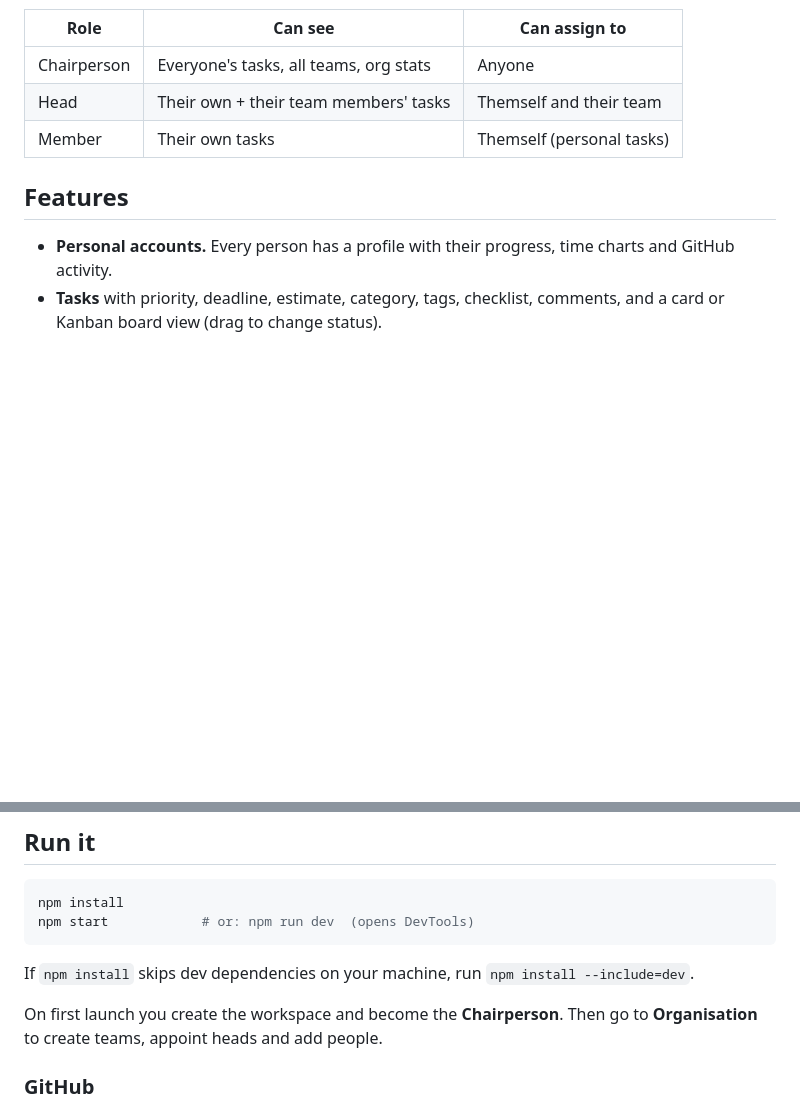
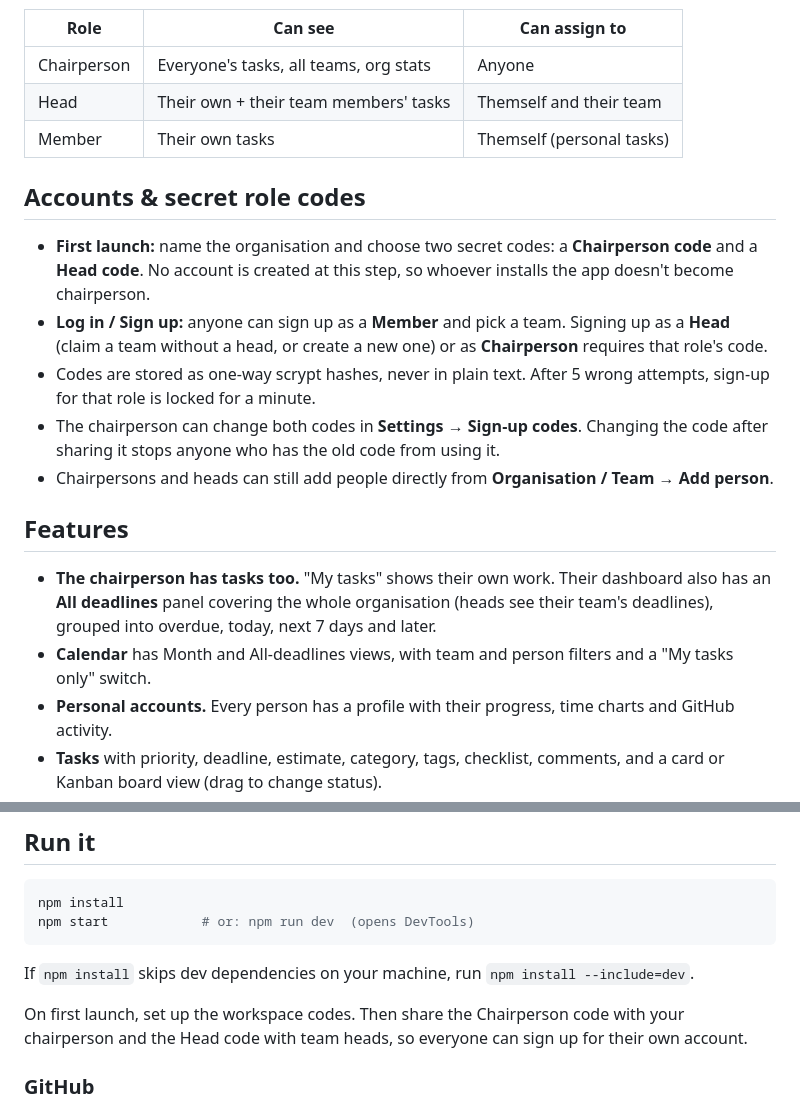
Before and after one commit to Amrithalekshmy/taskforge, a Markdown page: README.md, 2 parts joined by grey strips. Rendered like a GitHub page; blank space fills up the shorter version.

Commit message:
docs: document sign-up codes and the all-deadlines view

```diff
--- a/README.md
+++ b/README.md
@@ -10,8 +10,18 @@ A desktop app (Electron) for tracking team work across a hierarchy:
 | Head | Their own + their team members' tasks | Themself and their team |
 | Member | Their own tasks | Themself (personal tasks) |
 
+## Accounts & secret role codes
+
+- **First launch:** name the organisation and choose two secret codes: a **Chairperson code** and a **Head code**. No account is created at this step, so whoever installs the app doesn't become chairperson.
+- **Log in / Sign up:** anyone can sign up as a **Member** and pick a team. Signing up as a **Head** (claim a team without a head, or create a new one) or as **Chairperson** requires that role's code.
+- Codes are stored as one-way scrypt hashes, never in plain text. After 5 wrong attempts, sign-up for that role is locked for a minute.
+- The chairperson can change both codes in **Settings → Sign-up codes**. Changing the code after sharing it stops anyone who has the old code from using it.
+- Chairpersons and heads can still add people directly from **Organisation / Team → Add person**.
+
 ## Features
 
+- **The chairperson has tasks too.** "My tasks" shows their own work. Their dashboard also has an **All deadlines** panel covering the whole organisation (heads see their team's deadlines), grouped into overdue, today, next 7 days and later.
+- **Calendar** has Month and All-deadlines views, with team and person filters and a "My tasks only" switch.
 - **Personal accounts.** Every person has a profile with their progress, time charts and GitHub activity.
 - **Tasks** with priority, deadline, estimate, category, tags, checklist, comments, and a card or Kanban board view (drag to change status).
 - **Progress bars** in three modes: manual slider, checklist-driven, or GitHub-driven.
@@ -33,7 +43,7 @@ npm start            # or: npm run dev  (opens DevTools)
 
 If `npm install` skips dev dependencies on your machine, run `npm install --include=dev`.
 
-On first launch you create the workspace and become the **Chairperson**. Then go to **Organisation** to create teams, appoint heads and add people.
+On first launch, set up the workspace codes. Then share the Chairperson code with your chairperson and the Head code with team heads, so everyone can sign up for their own account.
 
 ### GitHub
 
```
